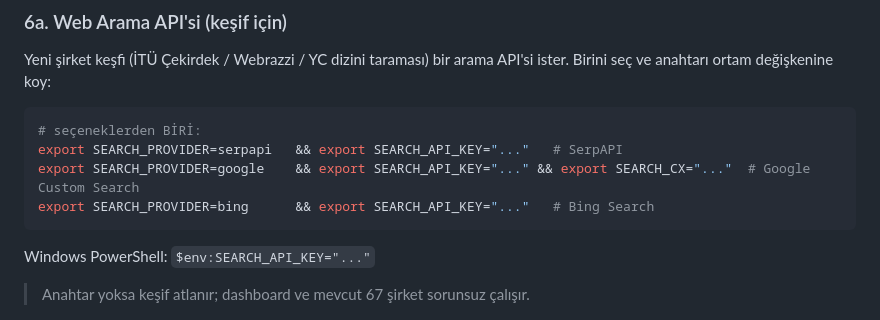
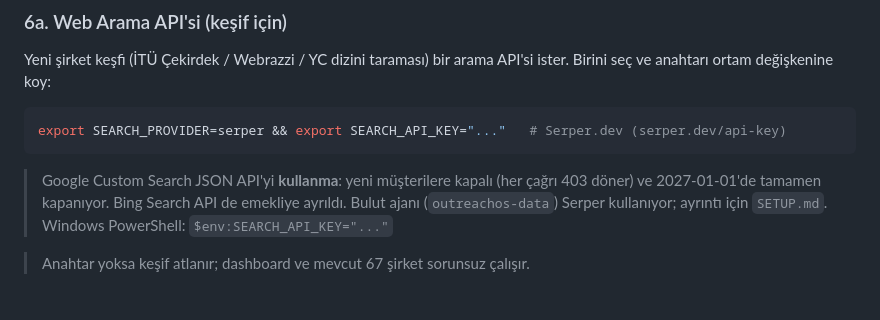
Before and after one commit to tarikdeveci/outreachos, a Markdown page: README.md, the part around the change. Rendered like a GitHub page.

Commit message:
docs: arama saglayicisi Serper.dev olarak guncellendi
Google Custom Search JSON API yeni musterilere kapali ve 2027-01-01'de
kapaniyor; Bing Search API de emekli. README'deki saglayici listesi
insanlari olu API'lere yonlendiriyordu.

````diff
--- a/README.md
+++ b/README.md
@@ -106,11 +106,12 @@ Karar motoru anahtarsız çalışır. **Canlı keşif ve otomatik taslak oluştu
 Yeni şirket keşfi (İTÜ Çekirdek / Webrazzi / YC dizini taraması) bir arama API'si ister. Birini seç ve anahtarı ortam değişkenine koy:
 
 ```bash
-# seçeneklerden BİRİ:
-export SEARCH_PROVIDER=serpapi   && export SEARCH_API_KEY="..."   # SerpAPI
-export SEARCH_PROVIDER=google    && export SEARCH_API_KEY="..." && export SEARCH_CX="..."  # Google Custom Search
-export SEARCH_PROVIDER=bing      && export SEARCH_API_KEY="..."   # Bing Search
+export SEARCH_PROVIDER=serper && export SEARCH_API_KEY="..."   # Serper.dev (serper.dev/api-key)
 ```
+
+> Google Custom Search JSON API'yi **kullanma**: yeni müşterilere kapalı (her çağrı
+> 403 döner) ve 2027-01-01'de tamamen kapanıyor. Bing Search API de emekliye ayrıldı.
+> Bulut ajanı (`outreachos-data`) Serper kullanıyor; ayrıntı için `SETUP.md`.
 Windows PowerShell: `$env:SEARCH_API_KEY="..."`
 
 > Anahtar yoksa keşif atlanır; dashboard ve mevcut 67 şirket sorunsuz çalışır.
````
Also changed, not shown: ARCHITECTURE.md (+2 -2 lines).
